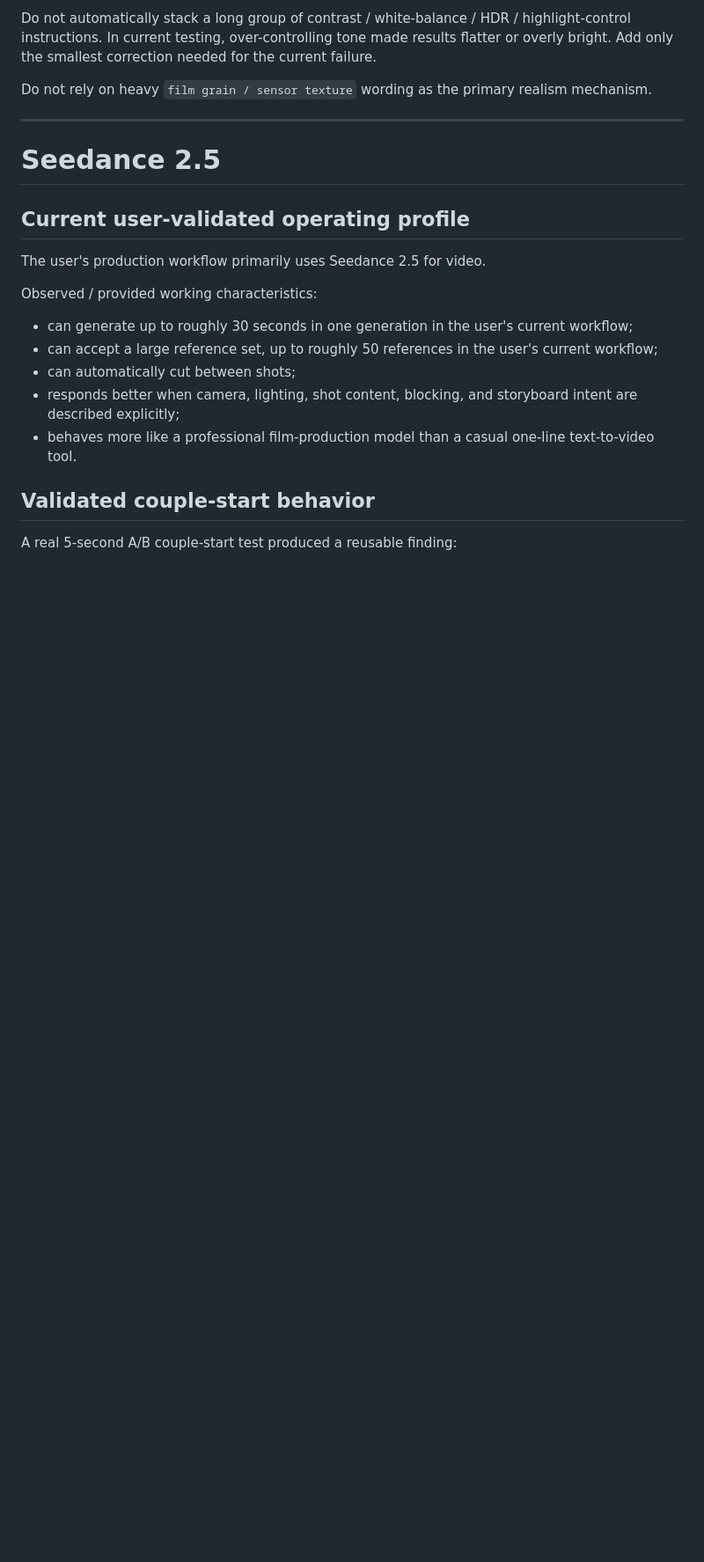
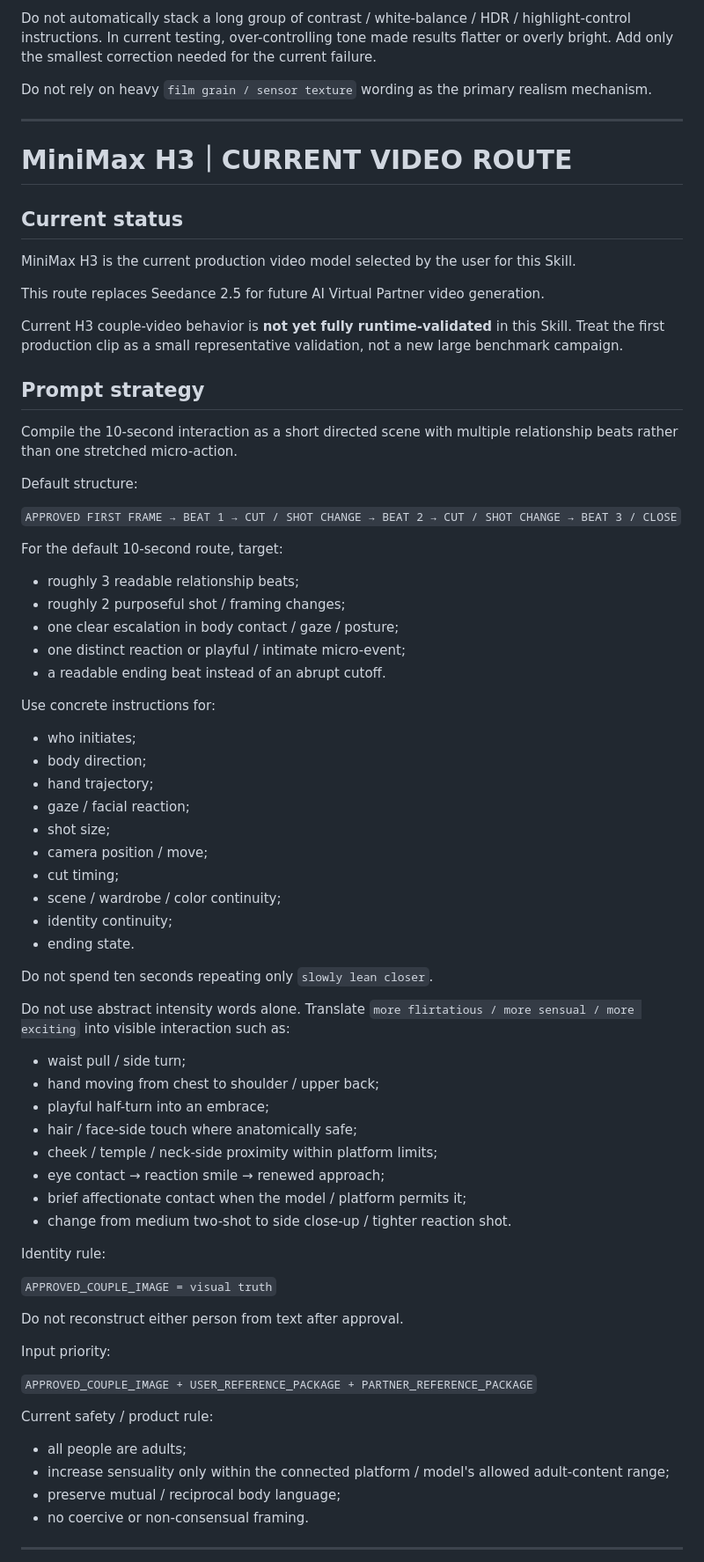
Before and after one commit to wyl19868864747-alt/-, a Markdown page: ai-virtual-partner-skill/references/model-adaptation.md, the part around one of its changes. Shown at 88% size. Rendered like a GitHub page; blank space fills up the shorter version.

Commit message:
Add MiniMax H3 as current video route and demote Seedance to historical evidence

```diff
--- a/ai-virtual-partner-skill/references/model-adaptation.md
+++ b/ai-virtual-partner-skill/references/model-adaptation.md
@@ -141,20 +141,74 @@ Do not rely on heavy `film grain / sensor texture` wording as the primary realis
 
 ---
 
-# Seedance 2.5
+# MiniMax H3｜CURRENT VIDEO ROUTE
 
-## Current user-validated operating profile
+## Current status
 
-The user's production workflow primarily uses Seedance 2.5 for video.
+MiniMax H3 is the current production video model selected by the user for this Skill.
 
-Observed / provided working characteristics:
+This route replaces Seedance 2.5 for future AI Virtual Partner video generation.
 
-- can generate up to roughly 30 seconds in one generation in the user's current workflow;
-- can accept a large reference set, up to roughly 50 references in the user's current workflow;
-- can automatically cut between shots;
-- responds better when camera, lighting, shot content, blocking, and storyboard intent are described explicitly;
-- behaves more like a professional film-production model than a casual one-line text-to-video tool.
+Current H3 couple-video behavior is **not yet fully runtime-validated** in this Skill. Treat the first production clip as a small representative validation, not a new large benchmark campaign.
 
-## Validated couple-start behavior
+## Prompt strategy
 
-A real 5-second A/B couple-start test produced a reusable finding:
+Compile the 10-second interaction as a short directed scene with multiple relationship beats rather than one stretched micro-action.
+
+Default structure:
+
+`APPROVED FIRST FRAME → BEAT 1 → CUT / SHOT CHANGE → BEAT 2 → CUT / SHOT CHANGE → BEAT 3 / CLOSE`
+
+For the default 10-second route, target:
+
+- roughly 3 readable relationship beats;
+- roughly 2 purposeful shot / framing changes;
+- one clear escalation in body contact / gaze / posture;
+- one distinct reaction or playful / intimate micro-event;
+- a readable ending beat instead of an abrupt cutoff.
+
+Use concrete instructions for:
+
+- who initiates;
+- body direction;
+- hand trajectory;
+- gaze / facial reaction;
+- shot size;
+- camera position / move;
+- cut timing;
+- scene / wardrobe / color continuity;
+- identity continuity;
+- ending state.
+
+Do not spend ten seconds repeating only `slowly lean closer`.
+
+Do not use abstract intensity words alone. Translate `more flirtatious / more sensual / more exciting` into visible interaction such as:
+
+- waist pull / side turn;
+- hand moving from chest to shoulder / upper back;
+- playful half-turn into an embrace;
+- hair / face-side touch where anatomically safe;
+- cheek / temple / neck-side proximity within platform limits;
+- eye contact → reaction smile → renewed approach;
+- brief affectionate contact when the model / platform permits it;
+- change from medium two-shot to side close-up / tighter reaction shot.
+
+Identity rule:
+
+`APPROVED_COUPLE_IMAGE = visual truth`
+
+Do not reconstruct either person from text after approval.
+
+Input priority:
+
+`APPROVED_COUPLE_IMAGE + USER_REFERENCE_PACKAGE + PARTNER_REFERENCE_PACKAGE`
+
+Current safety / product rule:
+
+- all people are adults;
+- increase sensuality only within the connected platform / model's allowed adult-content range;
+- preserve mutual / reciprocal body language;
+- no coercive or non-consensual framing.
+
+---
+
```
Also changed, not shown: other parts of ai-virtual-partner-skill/references/model-adaptation.md (+17 -35 lines).
